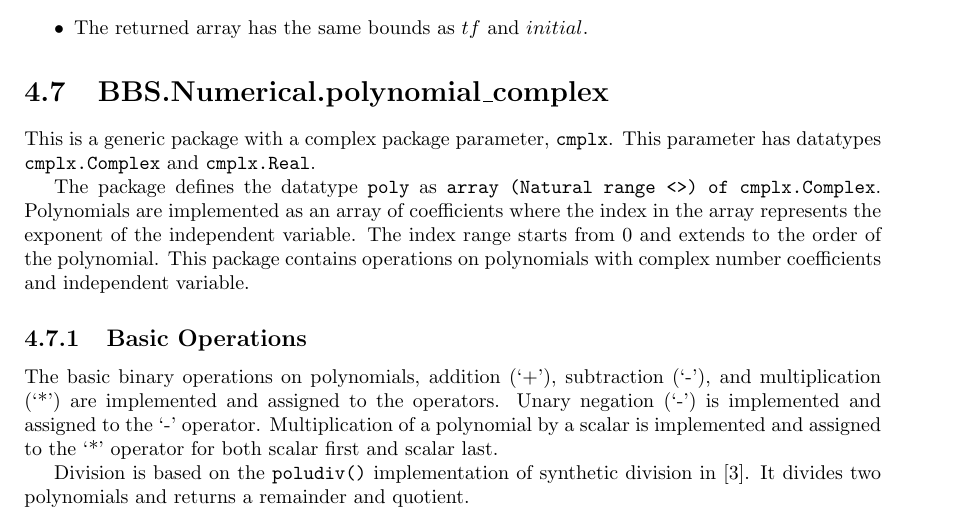
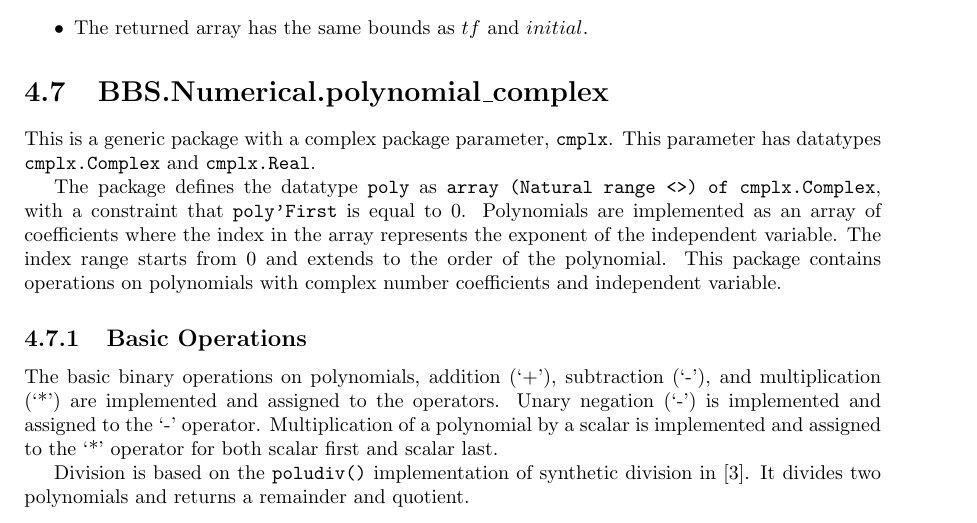
Before and after one commit to BrentSeidel/Numerical, a LaTeX thesis (doc/Numerical.tex): part of page 18 of 32, cut so that both start at the same text. Compiled offline with pdfLaTeX.

Commit message:
For complex polynomials, add dynamic_predicate to the type poly that poly'first is zero.  This allows for of checks on functions for the starting index to be zero.

```diff
--- a/doc/Numerical.tex
+++ b/doc/Numerical.tex
@@ -472,7 +472,7 @@ To solve higher order differential equations, they need to be transformed into a
 \section{BBS.Numerical.polynomial\_complex}
 This is a generic package with a complex package parameter, \datatype{cmplx}.  This parameter has datatypes \datatype{cmplx.Complex} and \datatype{cmplx.Real}.
 
-The package defines the datatype \datatype{poly} as \datatype{array (Natural range  <>) of cmplx.Complex}.  Polynomials are implemented as an array of coefficients where the index in the array represents the exponent of the independent variable.  The index range starts from 0 and extends to the order of the polynomial.  This package contains operations on polynomials with complex number coefficients and independent variable.
+The package defines the datatype \datatype{poly} as \datatype{array (Natural range  <>) of cmplx.Complex}, with a constraint that \datatype{poly'First} is equal to 0.  Polynomials are implemented as an array of coefficients where the index in the array represents the exponent of the independent variable.  The index range starts from 0 and extends to the order of the polynomial.  This package contains operations on polynomials with complex number coefficients and independent variable.
 
 \subsection{Basic Operations}
 The basic binary operations on polynomials, addition (`+'), subtraction (`-'), and multiplication (`*') are implemented and assigned to the operators.  Unary negation (`-') is implemented and assigned to the `-' operator.  Multiplication of a polynomial by a scalar is implemented and assigned to the `*' operator for both scalar first and scalar last.
```
Also changed, not shown: doc/Numerical.pdf, 1 other file.
